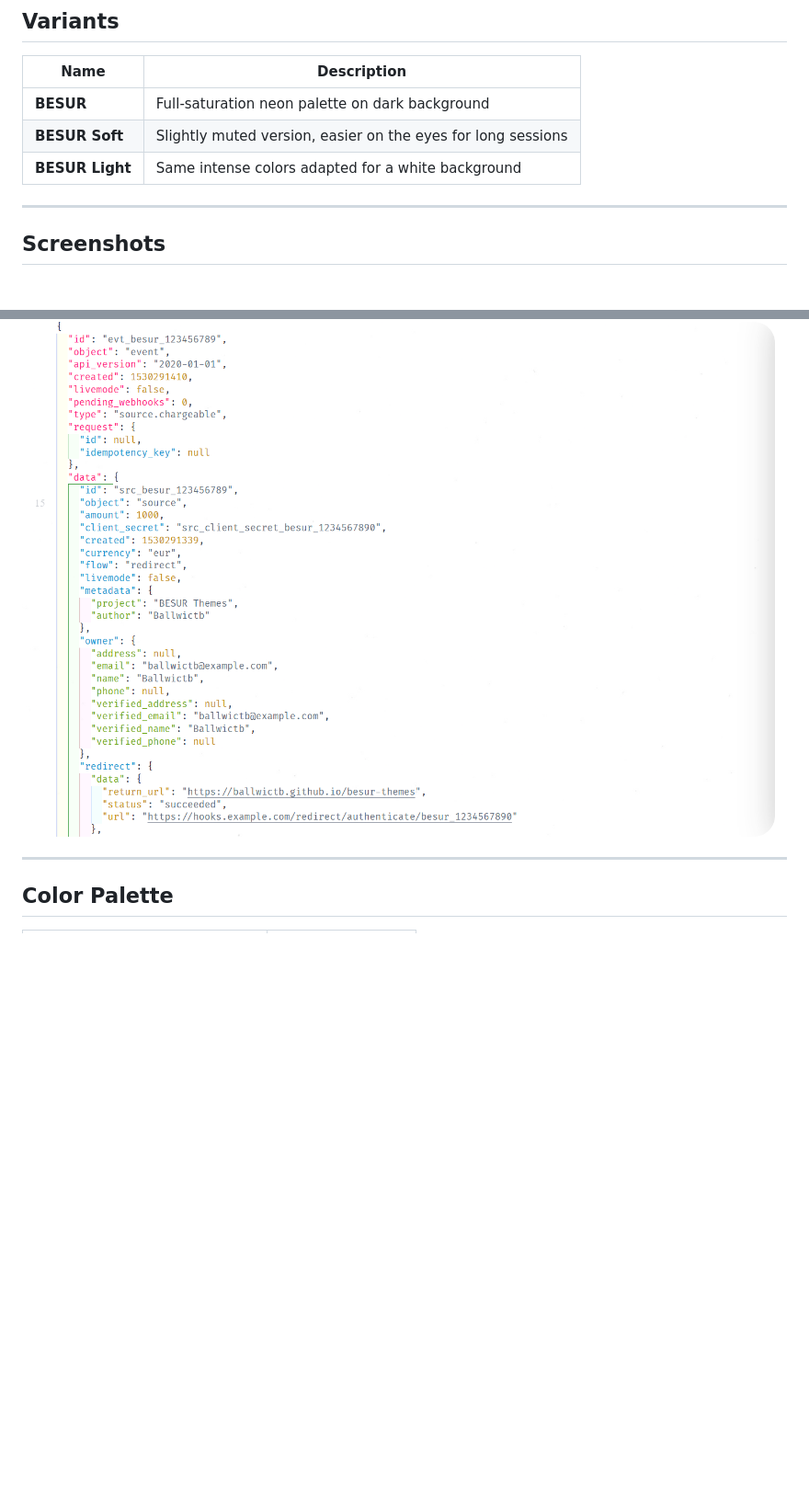
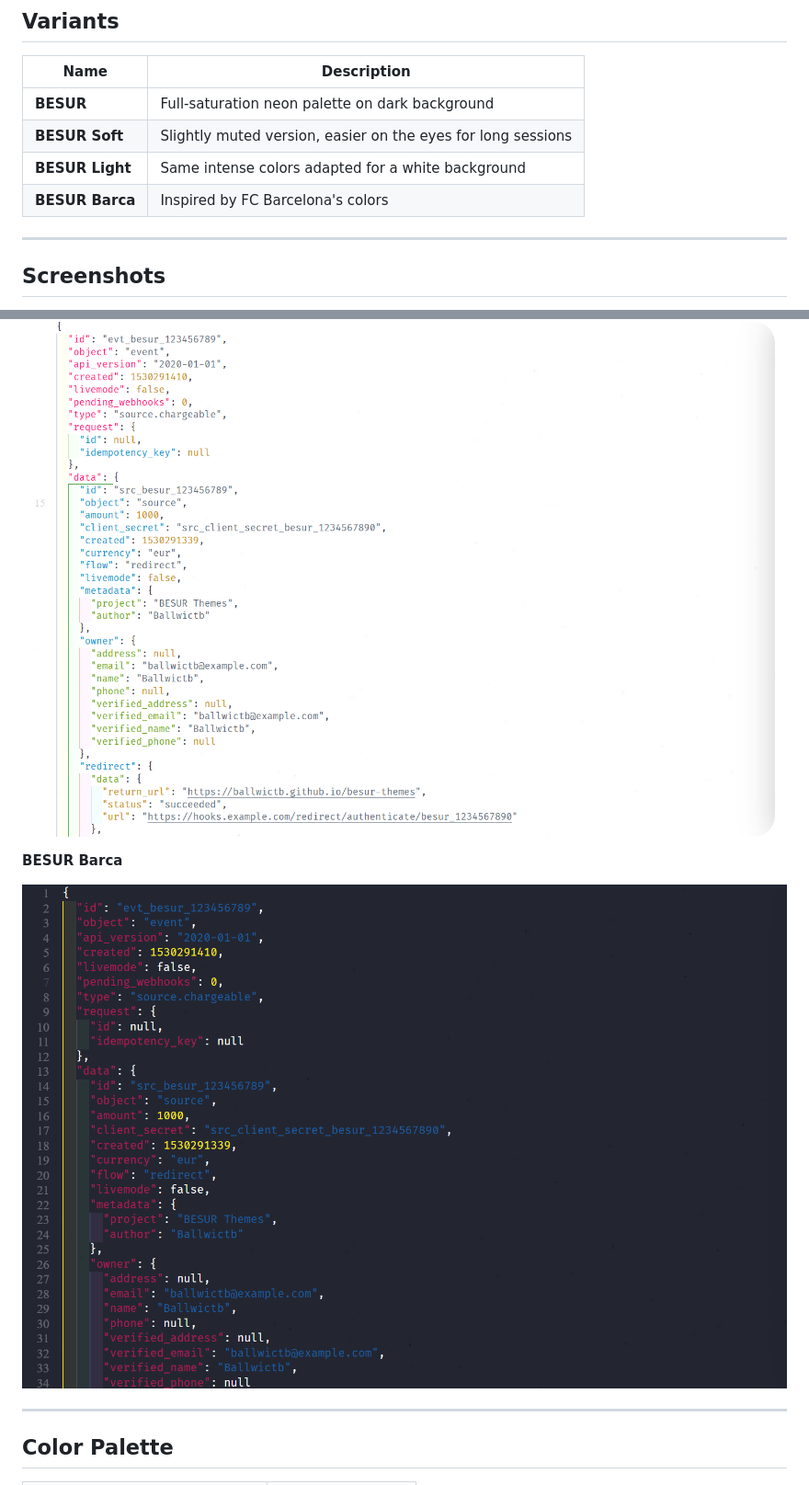
Before and after one commit to Ballwictb/besur-themes, a Markdown page: README.md, 2 parts joined by grey strips. Shown at 92% size. Rendered like a GitHub page; pictures changed too: web/images/examples/besur_barca.png (added); blank space fills up the shorter version.

Commit message:
Refactor code structure for improved readability and maintainability

```diff
--- a/README.md
+++ b/README.md
@@ -19,6 +19,7 @@ Built on a cyberpunk-inspired palette, it covers everything from JavaScript to S
 | **BESUR**       | Full-saturation neon palette on dark background              |
 | **BESUR Soft**  | Slightly muted version, easier on the eyes for long sessions |
 | **BESUR Light** | Same intense colors adapted for a white background           |
+| **BESUR Barca** | Inspired by FC Barcelona's colors                            |
 
 ---
 
@@ -35,6 +36,10 @@ Built on a cyberpunk-inspired palette, it covers everything from JavaScript to S
 **BESUR Light**
 
 ![BESUR Light theme preview](https://github.com/Ballwictb/besur-themes/blob/main/web/images/examples/besur_light.png?raw=true)
+
+**BESUR Barca**
+
+![BESUR Barca theme preview](https://github.com/Ballwictb/besur-themes/blob/main/web/images/examples/besur_barca.png?raw=true)
 
 ---
 
```
